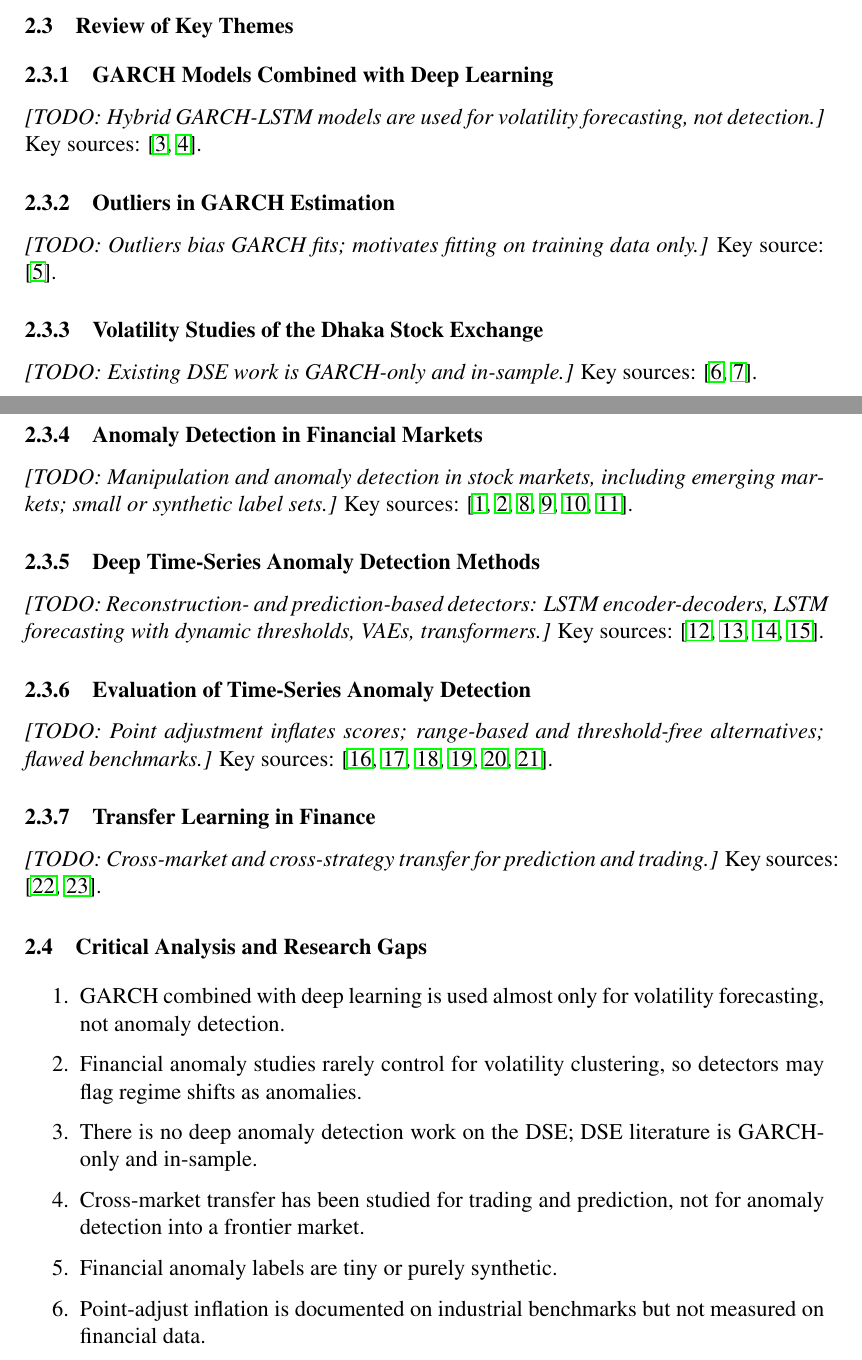
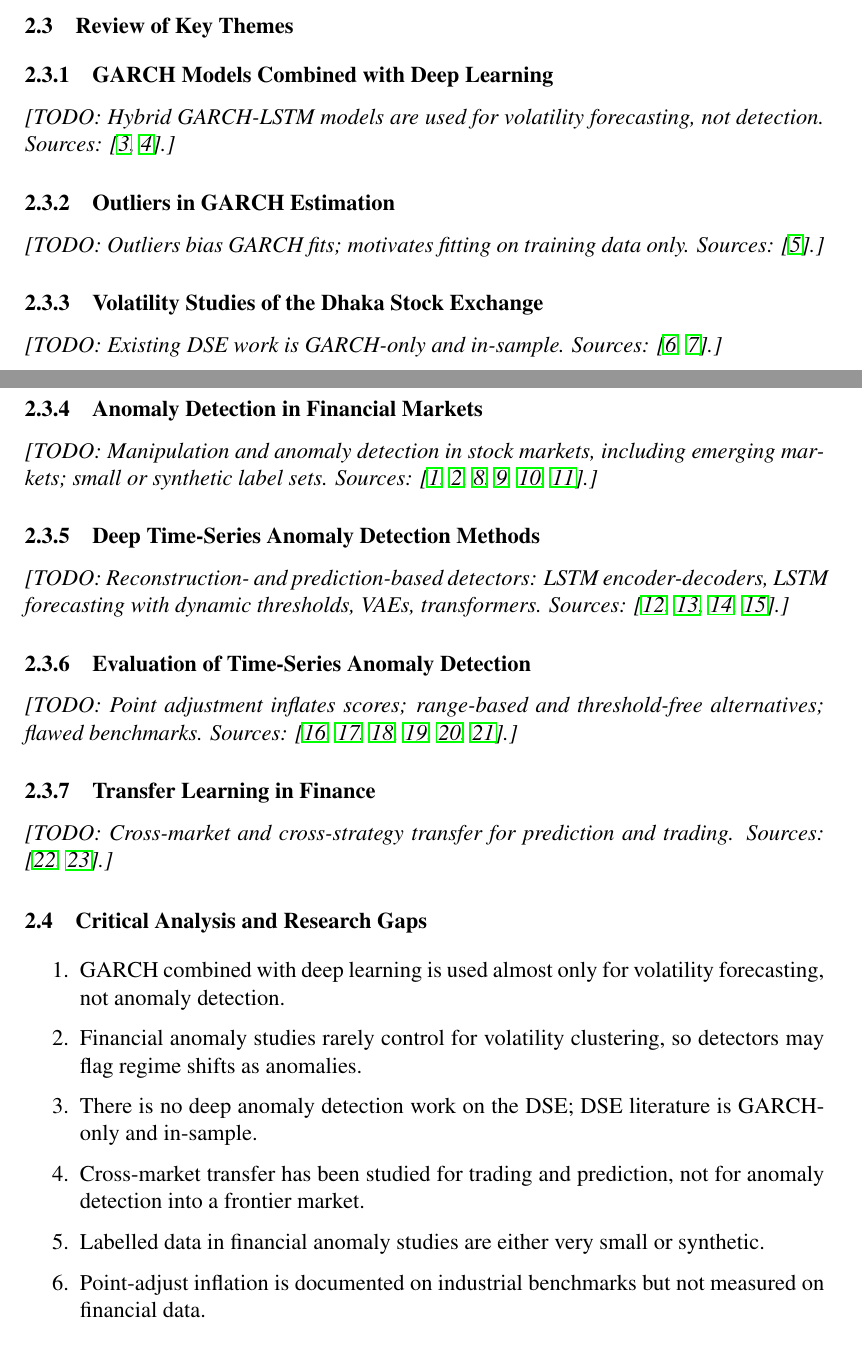
Before and after one commit to smhasibul0/dse-anomaly-detection, a LaTeX thesis (thesis/main.tex, which reads thesis/chapter2/review.tex): two parts of pages 19 and 20 of 30, joined at a grey line, cut so that both start at the same text. Compiled offline with pdfLaTeX.

Commit message:
thesis: mark scaffold citations as TODOs, put IEEE paper note on hold
Co-Authored-By: Claude Opus 5.5 (1M context) <noreply@anthropic.com>
Claude-Session: https://claude.ai/code/session_01LYKPDf1MokwckLY36XdbEE

```diff
--- a/thesis/chapter2/review.tex
+++ b/thesis/chapter2/review.tex
@@ -17,32 +17,25 @@
 \section{Review of Key Themes}
 
 \subsection{GARCH Models Combined with Deep Learning}
-\todo{Hybrid GARCH-LSTM models are used for volatility forecasting, not detection.}
-Key sources: \cite{kim2018forecasting,koo2022hybrid}.
+\todo{Hybrid GARCH-LSTM models are used for volatility forecasting, not detection. Sources: \cite{kim2018forecasting,koo2022hybrid}.}
 
 \subsection{Outliers in GARCH Estimation}
-\todo{Outliers bias GARCH fits; motivates fitting on training data only.}
-Key source: \cite{charles2005outliers}.
+\todo{Outliers bias GARCH fits; motivates fitting on training data only. Sources: \cite{charles2005outliers}.}
 
 \subsection{Volatility Studies of the Dhaka Stock Exchange}
-\todo{Existing DSE work is GARCH-only and in-sample.}
-Key sources: \cite{siddikee2016volatility,haque2021modeling}.
+\todo{Existing DSE work is GARCH-only and in-sample. Sources: \cite{siddikee2016volatility,haque2021modeling}.}
 
 \subsection{Anomaly Detection in Financial Markets}
-\todo{Manipulation and anomaly detection in stock markets, including emerging markets; small or synthetic label sets.}
-Key sources: \cite{ahmed2016survey,hilal2022financial,golmohammadi2015time,leangarun2021stock,chullamonthon2023ensemble,mariani2021autoencoder}.
+\todo{Manipulation and anomaly detection in stock markets, including emerging markets; small or synthetic label sets. Sources: \cite{ahmed2016survey,hilal2022financial,golmohammadi2015time,leangarun2021stock,chullamonthon2023ensemble,mariani2021autoencoder}.}
 
 \subsection{Deep Time-Series Anomaly Detection Methods}
-\todo{Reconstruction- and prediction-based detectors: LSTM encoder-decoders, LSTM forecasting with dynamic thresholds, VAEs, transformers.}
-Key sources: \cite{malhotra2016lstm,hundman2018detecting,xu2018unsupervised,xu2022anomaly}.
+\todo{Reconstruction- and prediction-based detectors: LSTM encoder-decoders, LSTM forecasting with dynamic thresholds, VAEs, transformers. Sources: \cite{malhotra2016lstm,hundman2018detecting,xu2018unsupervised,xu2022anomaly}.}
 
 \subsection{Evaluation of Time-Series Anomaly Detection}
-\todo{Point adjustment inflates scores; range-based and threshold-free alternatives; flawed benchmarks.}
-Key sources: \cite{tatbul2018precision,kim2022towards,wu2023current,paparrizos2022tsb,paparrizos2022volume,schmidl2022anomaly}.
+\todo{Point adjustment inflates scores; range-based and threshold-free alternatives; flawed benchmarks. Sources: \cite{tatbul2018precision,kim2022towards,wu2023current,paparrizos2022tsb,paparrizos2022volume,schmidl2022anomaly}.}
 
 \subsection{Transfer Learning in Finance}
-\todo{Cross-market and cross-strategy transfer for prediction and trading.}
-Key sources: \cite{koshiyama2022quantnet,nguyen2019novel}.
+\todo{Cross-market and cross-strategy transfer for prediction and trading. Sources: \cite{koshiyama2022quantnet,nguyen2019novel}.}
 
 \section{Critical Analysis and Research Gaps}
 % From the Gaps tab of the literature table. Check each against the full texts.
@@ -51,7 +44,7 @@ Key sources: \cite{koshiyama2022quantnet,nguyen2019novel}.
     \item Financial anomaly studies rarely control for volatility clustering, so detectors may flag regime shifts as anomalies.
     \item There is no deep anomaly detection work on the DSE; DSE literature is GARCH-only and in-sample.
     \item Cross-market transfer has been studied for trading and prediction, not for anomaly detection into a frontier market.
-    \item Financial anomaly labels are tiny or purely synthetic.
+    \item Labelled data in financial anomaly studies are either very small or synthetic.
     \item Point-adjust inflation is documented on industrial benchmarks but not measured on financial data.
     \item Standard time-series anomaly benchmarks contain no financial series.
 \end{enumerate}
```
Also changed, not shown: thesis/chapter1/introduction.tex (+1 -2 lines), thesis/README.md.
